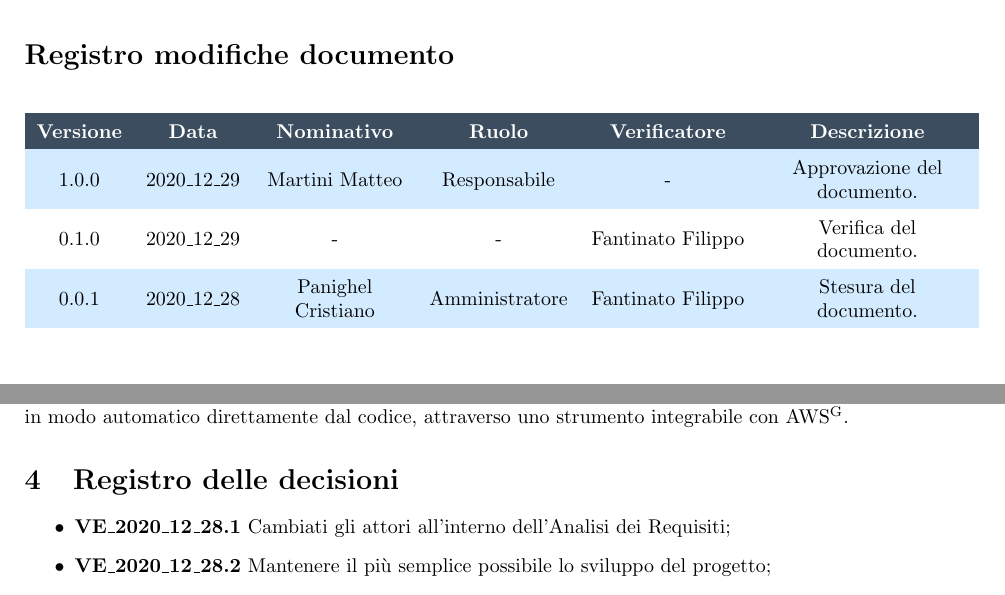
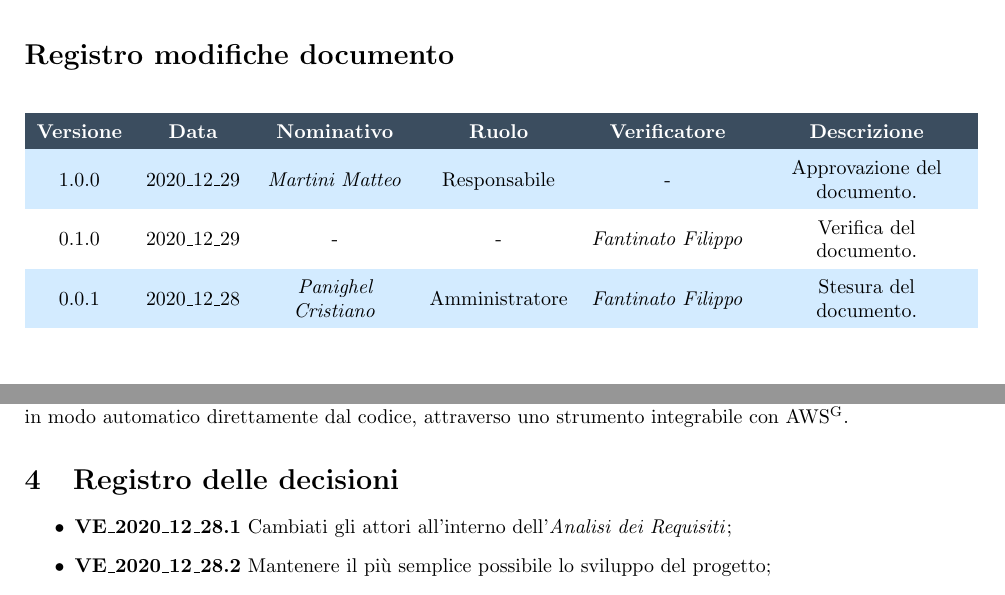
Before and after one commit to NotOnlyStudents/Documentazione, a LaTeX document (DocumentiPubblici/VerbaliEsterni/VE_2020_12_28/VE_2020_12_28.tex, which reads Utilita/Comandi.tex): two parts of pages 2 and 5 of 5, joined at a grey line, cut so that both start at the same text. Compiled offline with pdfLaTeX.

Commit message:
Update Comandi.tex
Sistemato l'uso del corsivo all'interno dei comandi generali

```diff
--- a/Utilita/Comandi.tex
+++ b/Utilita/Comandi.tex
@@ -14,32 +14,32 @@
 \newcommand{\Proponente}{\textit{RedBabel}}
 
 % Componenti
-\newcommand{\BL}{Brescanzin Lorenzo}
-\newcommand{\FF}{Fantinato Filippo}
-\newcommand{\MM}{Martini Matteo}
-\newcommand{\PC}{Panighel Cristiano}
-\newcommand{\TG}{Terrani Giulia}
-\newcommand{\TL}{Tredese Leonardo}
-\newcommand{\VD}{Varotto Davide}
+\newcommand{\BL}{\textit{Brescanzin Lorenzo}}
+\newcommand{\FF}{\textit{Fantinato Filippo}}
+\newcommand{\MM}{\textit{Martini Matteo}}
+\newcommand{\PC}{\textit{Panighel Cristiano}}
+\newcommand{\TG}{\textit{Terrani Giulia}}
+\newcommand{\TL}{\textit{Tredese Leonardo}}
+\newcommand{\VD}{\textit{Varotto Davide}}
 
 % ruoli
 
-\newcommand{\Responsabile}{\textit {Responsabile di Progetto}}
+\newcommand{\Responsabile}{\textit{Responsabile di Progetto}}
 \newcommand{\Amministratore}{\textit{Amministratore di Progetto}}
 
 % documenti
 
-\newcommand{\SdF}{Studio di Fattibilità}
+\newcommand{\SdF}{\textit{Studio di Fattibilità}}
 \newcommand{\SdFv}[1]{\textit{Studio di Fattibilità {#1}}}
-\newcommand{\PdQ}{Piano di Qualifica}
+\newcommand{\PdQ}{\textit{Piano di Qualifica}}
 \newcommand{\PdQv}[1]{\textit{Piano di Qualifica {#1}}}
-\newcommand{\PdP}{Piano di Progetto}
+\newcommand{\PdP}{\textit{Piano di Progetto}}
 \newcommand{\PdPv}[1]{\textit{Piano di Progetto {#1}}}
-\newcommand{\NdP}{Norme di Progetto}
+\newcommand{\NdP}{\textit{Norme di Progetto}}
 \newcommand{\NdPv}[1]{\textit{Norme di Progetto {#1}}}
-\newcommand{\AdR}{Analisi dei Requisiti}
+\newcommand{\AdR}{\textit{Analisi dei Requisiti}}
 \newcommand{\AdRv}[1]{\textit{Analisi dei Requisiti {#1}}}
-\newcommand{\Glossario}{Glossario}
+\newcommand{\Glossario}{\textit{Glossario}}
 \newcommand{\Glossariov}[1]{\textit{Glossario {#1}}}
 
 % comandi generali
```
